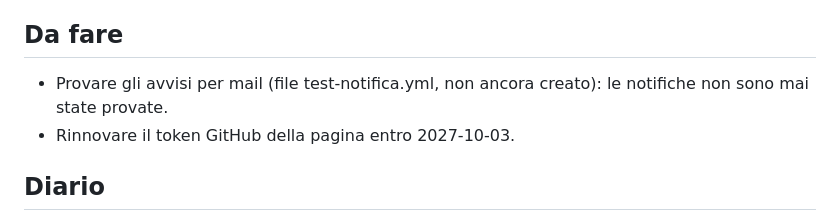
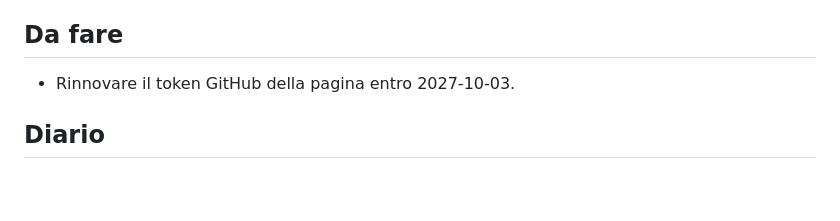
Before and after one commit to Jollyred06/crypto-backtest, a Markdown page: STRATEGIA.md, the part around one of its changes. Rendered like a GitHub page; blank space fills up the shorter version.

```diff
--- a/STRATEGIA.md
+++ b/STRATEGIA.md
@@ -53,7 +53,6 @@ Limiti: circa l'82% del guadagno viene da 2021 e 2024; BNB da solo pesa circa la
 - Soldi veri: non prima. Eventuale primo passo: 300-500 al massimo, chiave API solo per il trading e mai per i prelievi, verifica fiscale con il commercialista.
 
 ## Da fare
-- Provare gli avvisi per mail (file test-notifica.yml, non ancora creato): le notifiche non sono mai state provate.
 - Rinnovare il token GitHub della pagina entro 2027-10-03.
 
 ## Diario
```
Also changed, not shown: other parts of STRATEGIA.md (+1 -1 lines).
